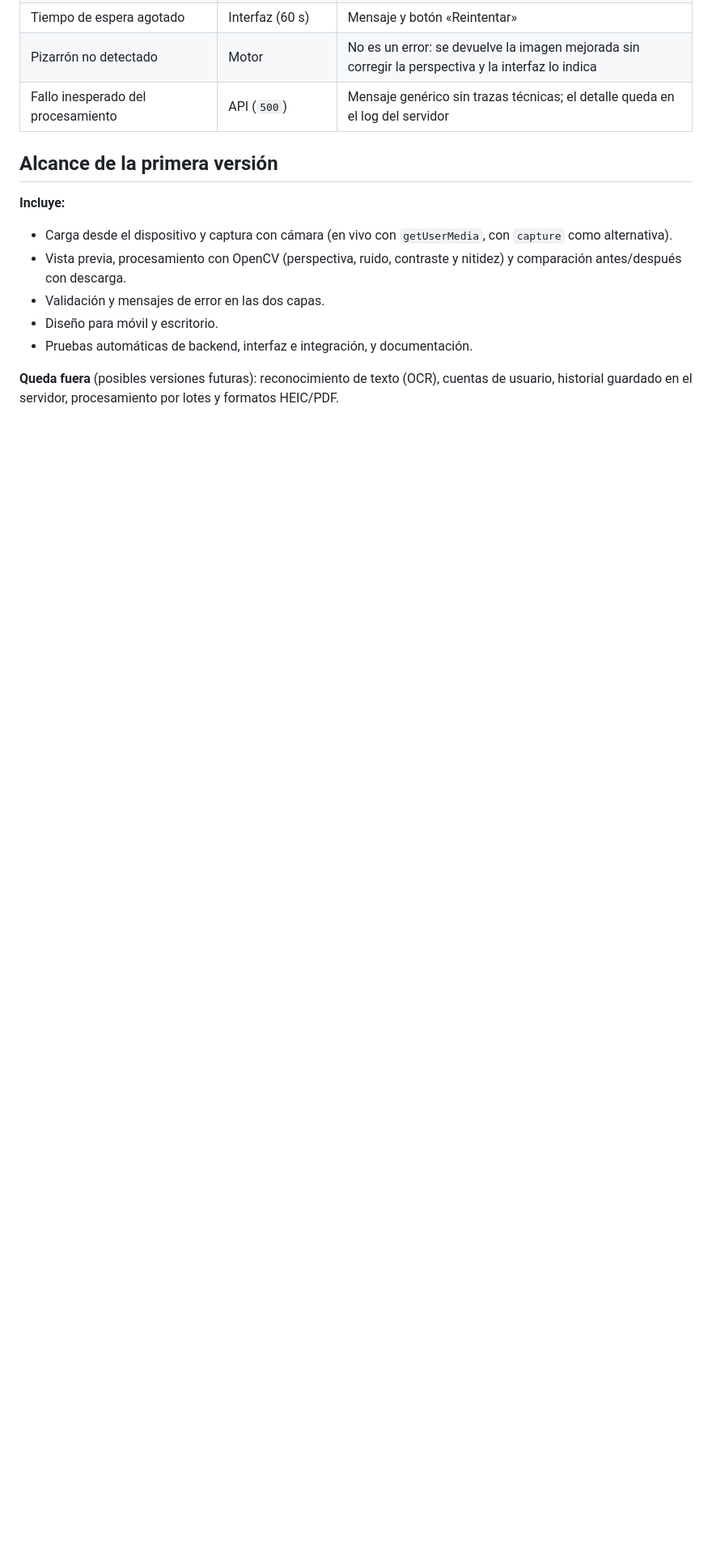
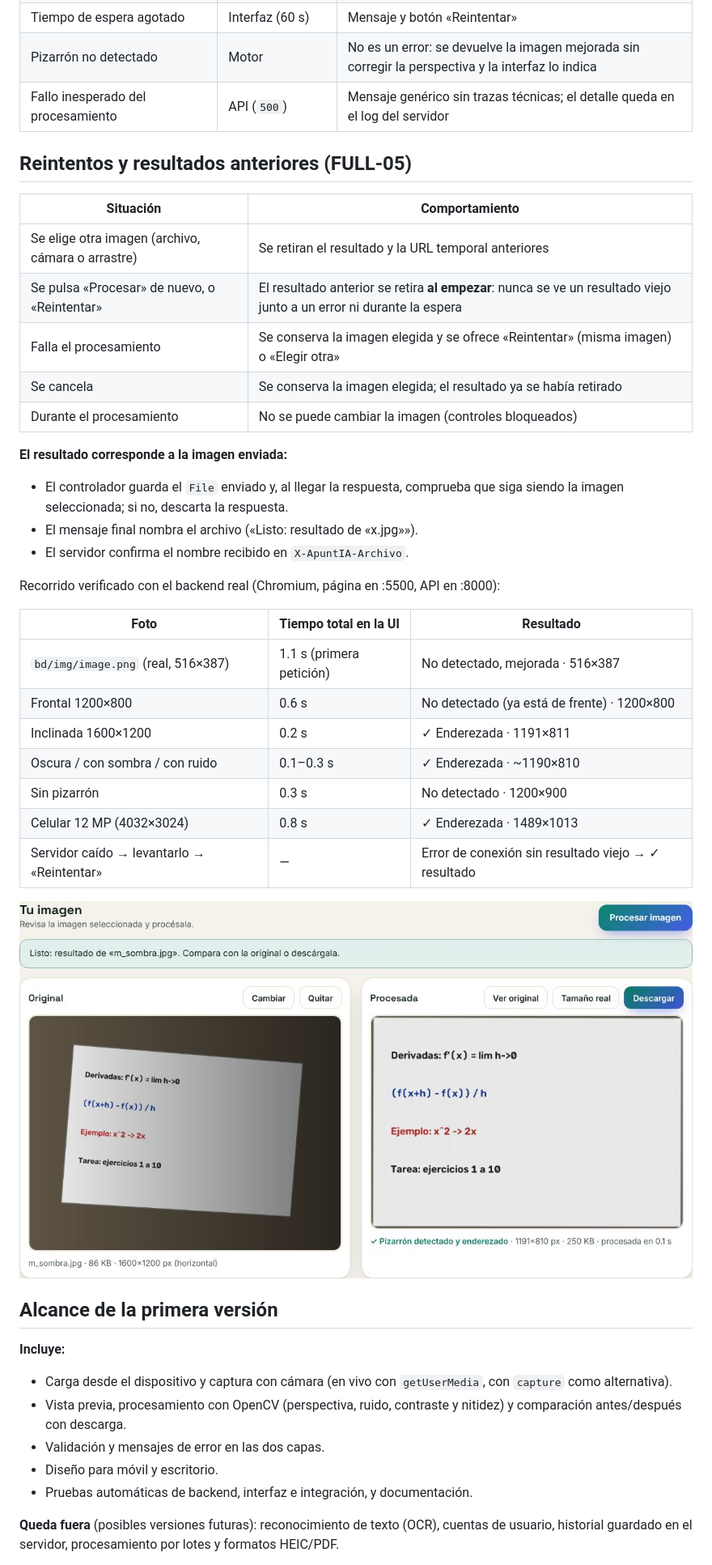
Before and after one commit to victorgaelpch/ApuntIA, a Markdown page: docs/flujo.md, the part around the change. Shown at 81% size. GitHub-like rendering; pictures changed too: docs/evidencias/full-05-flujo.jpg (added); blank space fills up the shorter version.

```diff
--- a/docs/flujo.md
+++ b/docs/flujo.md
@@ -57,6 +57,35 @@ sequenceDiagram
 | Pizarrón no detectado | Motor | No es un error: se devuelve la imagen mejorada sin corregir la perspectiva y la interfaz lo indica |
 | Fallo inesperado del procesamiento | API (`500`) | Mensaje genérico sin trazas técnicas; el detalle queda en el log del servidor |
 
+## Reintentos y resultados anteriores (FULL-05)
+
+| Situación | Comportamiento |
+|-----------|----------------|
+| Se elige otra imagen (archivo, cámara o arrastre) | Se retiran el resultado y la URL temporal anteriores |
+| Se pulsa «Procesar» de nuevo, o «Reintentar» | El resultado anterior se retira **al empezar**: nunca se ve un resultado viejo junto a un error ni durante la espera |
+| Falla el procesamiento | Se conserva la imagen elegida y se ofrece «Reintentar» (misma imagen) o «Elegir otra» |
+| Se cancela | Se conserva la imagen elegida; el resultado ya se había retirado |
+| Durante el procesamiento | No se puede cambiar la imagen (controles bloqueados) |
+
+**El resultado corresponde a la imagen enviada:**
+- El controlador guarda el `File` enviado y, al llegar la respuesta, comprueba que siga siendo la imagen seleccionada; si no, descarta la respuesta.
+- El mensaje final nombra el archivo («Listo: resultado de «x.jpg»»).
+- El servidor confirma el nombre recibido en `X-ApuntIA-Archivo`.
+
+Recorrido verificado con el backend real (Chromium, página en :5500, API en :8000):
+
+| Foto | Tiempo total en la UI | Resultado |
+|------|-----------------------|-----------|
+| `bd/img/image.png` (real, 516×387) | 1.1 s (primera petición) | No detectado, mejorada · 516×387 |
+| Frontal 1200×800 | 0.6 s | No detectado (ya está de frente) · 1200×800 |
+| Inclinada 1600×1200 | 0.2 s | ✓ Enderezada · 1191×811 |
+| Oscura / con sombra / con ruido | 0.1–0.3 s | ✓ Enderezada · ~1190×810 |
+| Sin pizarrón | 0.3 s | No detectado · 1200×900 |
+| Celular 12 MP (4032×3024) | 0.8 s | ✓ Enderezada · 1489×1013 |
+| Servidor caído → levantarlo → «Reintentar» | — | Error de conexión sin resultado viejo → ✓ resultado |
+
+![Flujo completo con la muestra con sombra](evidencias/full-05-flujo.jpg)
+
 ## Alcance de la primera versión
 
 **Incluye:**
```
Also changed, not shown: 1 other file.
